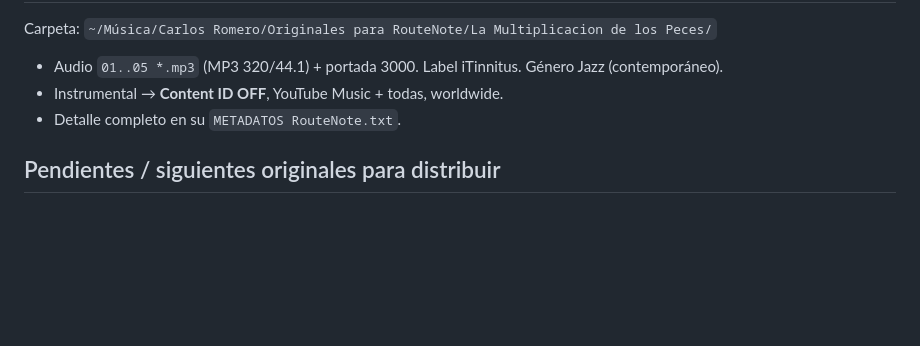
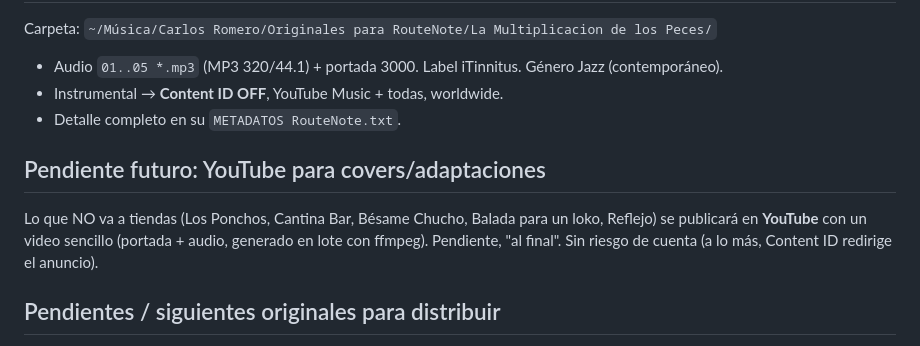
Before and after one commit to carlosrm22/itinnitus-home, a Markdown page: docs/distribucion-routenote.md, the part around the change. Drawn GitHub-style; blank space fills up the shorter version.

Commit message:
docs: plan futuro - videos de YouTube (portada+audio via ffmpeg) para covers/adaptaciones
Co-Authored-By: Claude Opus 4.8 (1M context) <noreply@anthropic.com>

```diff
--- a/docs/distribucion-routenote.md
+++ b/docs/distribucion-routenote.md
@@ -78,6 +78,11 @@ Carpeta: `~/Música/Carlos Romero/Originales para RouteNote/La Multiplicacion de
 - Instrumental → **Content ID OFF**, YouTube Music + todas, worldwide.
 - Detalle completo en su `METADATOS RouteNote.txt`.
 
+## Pendiente futuro: YouTube para covers/adaptaciones
+Lo que NO va a tiendas (Los Ponchos, Cantina Bar, Bésame Chucho, Balada para un loko, Reflejo)
+se publicará en **YouTube** con un video sencillo (portada + audio, generado en lote con
+ffmpeg). Pendiente, "al final". Sin riesgo de cuenta (a lo más, Content ID redirige el anuncio).
+
 ## Pendientes / siguientes originales para distribuir
 - Tramonto (jazz contemporáneo · Aurelio Cuello)
 - Ares, La Tierra desde Marte, Primates Cósmicos, Carnevalle, El Carro, Trifase
```
